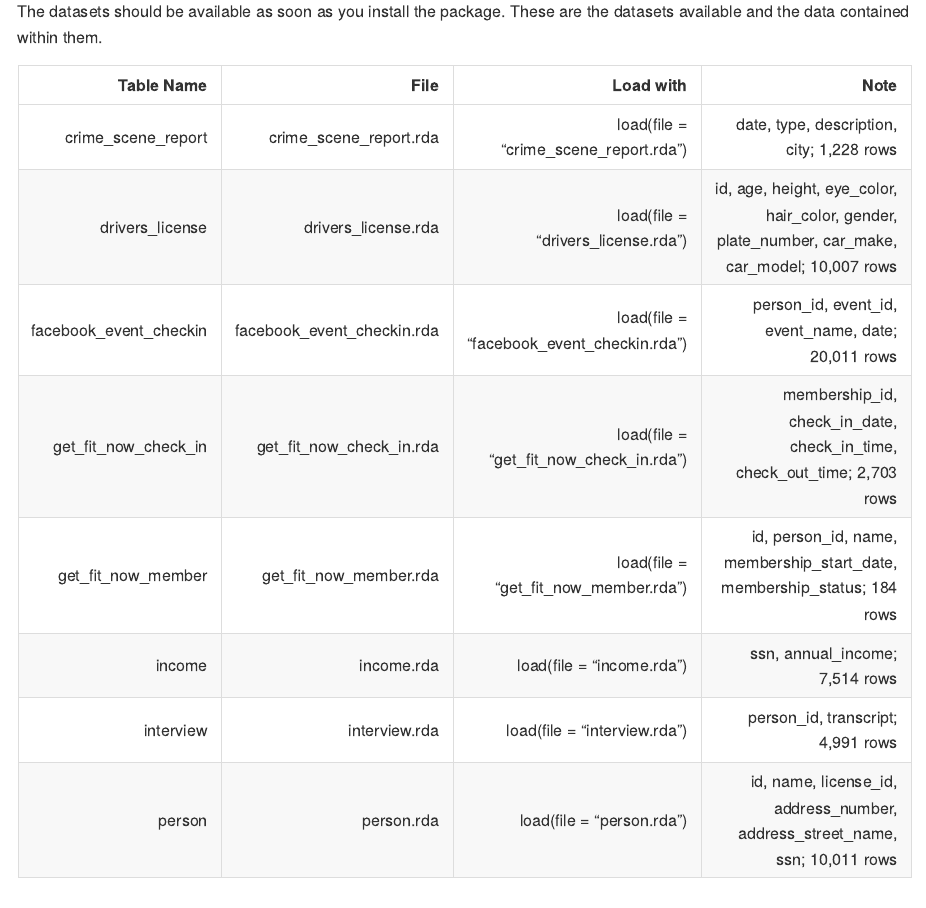
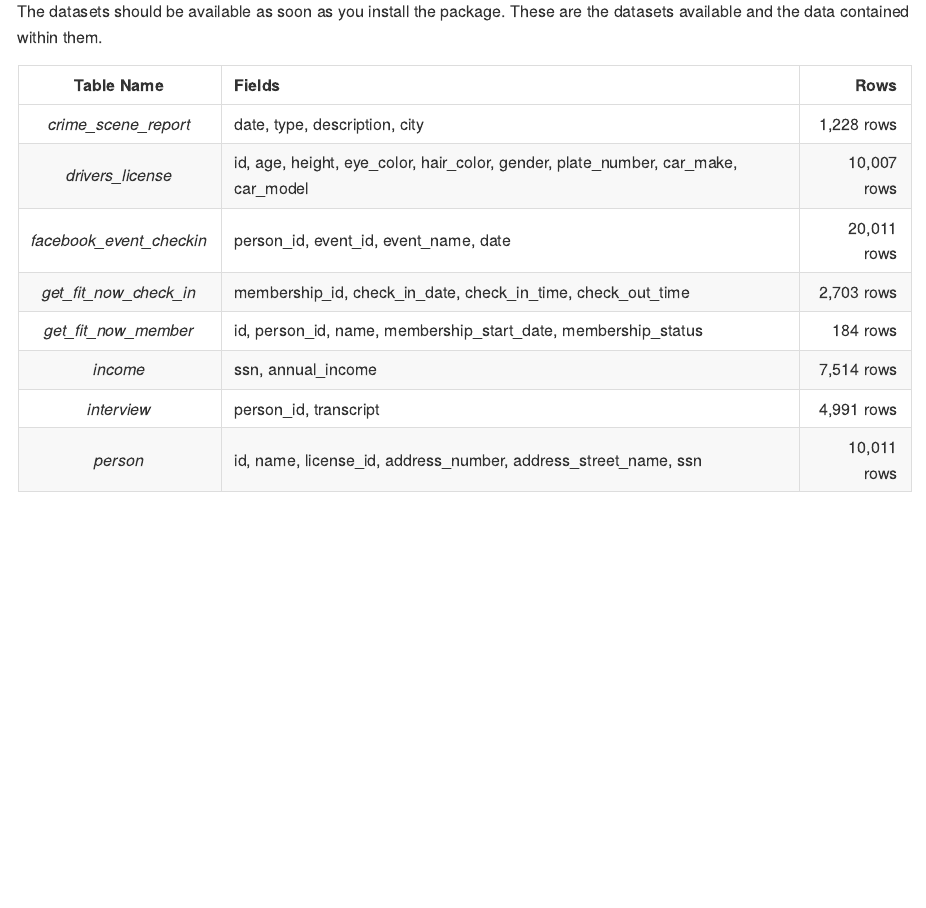
Before and after one commit to sciencificity/reclues, an R Markdown document (README.Rmd): the page in a window 1100 px wide, from 390 px down. The pictures show the output file README.md that the author committed with the source, drawn offline in the style of GitHub.

Commit message:
Amended table of dataset details

```diff
--- a/README.Rmd
+++ b/README.Rmd
@@ -28,16 +28,16 @@ The goal of reclues is to provide the datasets and some cheatsheet tidyverse com
 # The datasets
 The datasets should be available as soon as you install the package. These are the datasets available and the data contained within them.
 
-|  Table Name|  File|  Load with| Note |
-|--:|--:|--:|--:|
-|  crime_scene_report|  crime_scene_report.rda|  load(file = "crime_scene_report.rda")| date, type, description, city; 1,228 rows|
-|  drivers_license|  drivers_license.rda|  load(file = "drivers_license.rda")| id, age, height, eye_color, hair_color, gender, plate_number, car_make, car_model; 10,007 rows|
-|  facebook_event_checkin|  facebook_event_checkin.rda|  load(file = "facebook_event_checkin.rda")| person_id, event_id, event_name, date; 20,011 rows|
-|  get_fit_now_check_in|  get_fit_now_check_in.rda|  load(file = "get_fit_now_check_in.rda")| membership_id, check_in_date, check_in_time, check_out_time; 2,703 rows|
-|  get_fit_now_member|  get_fit_now_member.rda|  load(file = "get_fit_now_member.rda")| id, person_id, name, membership_start_date, membership_status; 184 rows|
-|  income|  income.rda|  load(file = "income.rda")| ssn, annual_income; 7,514 rows|
-|  interview|  interview.rda|  load(file = "interview.rda")| person_id, transcript; 4,991 rows|
-|  person|  person.rda|  load(file = "person.rda")| id, name, license_id, address_number, address_street_name, ssn; 10,011 rows|
+|  Table Name|  Fields | Rows |
+|:--:|:--|--:|
+|  _crime_scene_report_| date, type, description, city| 1,228 rows|
+|  _drivers_license_|  id, age, height, eye_color, hair_color, gender, plate_number, car_make, car_model| 10,007 rows|
+|  _facebook_event_checkin_|  person_id, event_id, event_name, date| 20,011 rows|
+|  _get_fit_now_check_in_|  membership_id, check_in_date, check_in_time, check_out_time| 2,703 rows|
+|  _get_fit_now_member_|  id, person_id, name, membership_start_date, membership_status| 184 rows|
+|  _income_|  ssn, annual_income| 7,514 rows|
+|  _interview_|  person_id, transcript| 4,991 rows|
+|  _person_|  id, name, license_id, address_number, address_street_name, ssn| 10,011 rows|
 
 
 ## Installation
```
Also changed, not shown: README.md.
